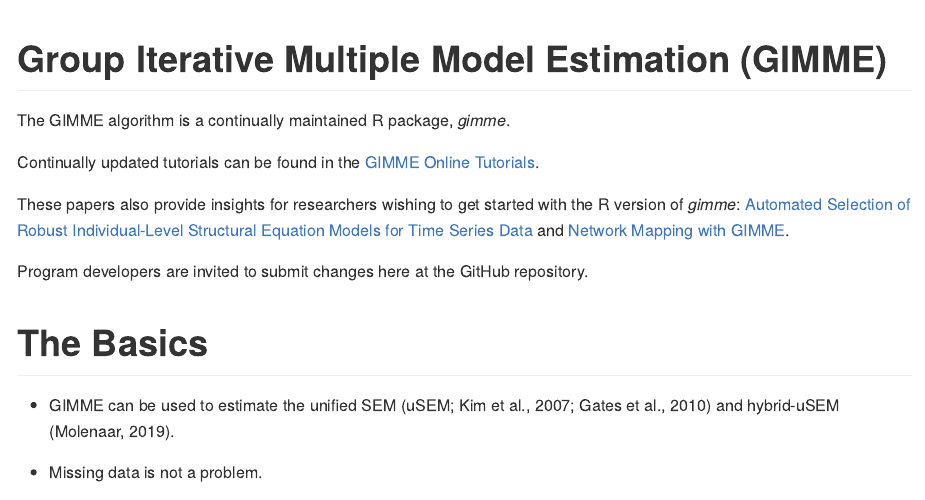
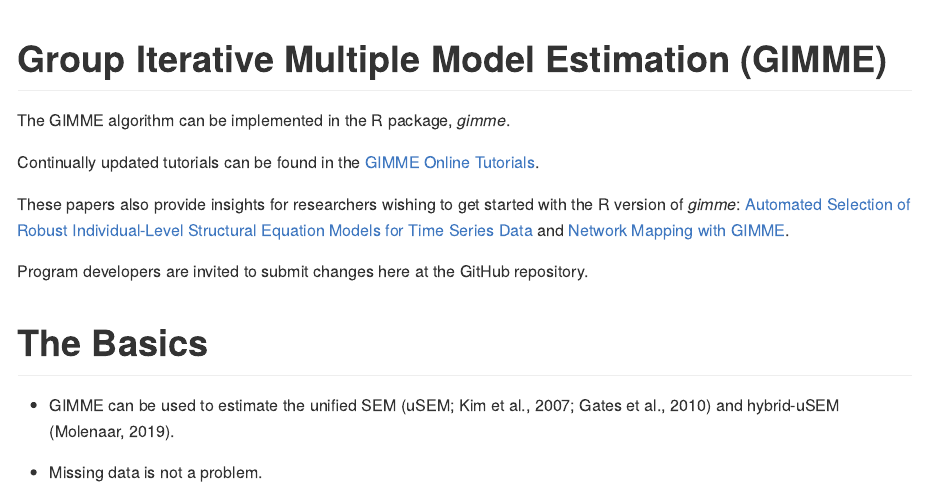
Before and after one commit to GatesLab/gimme, an R Markdown document (README.Rmd): the page in a window 1100 px wide, from its top. Rendered offline with R 4.5, knitr and Pandoc, with nearby package versions; long lines of code are wrapped.

Commit message:
clean up doc

```diff
--- a/README.Rmd
+++ b/README.Rmd
@@ -16,7 +16,7 @@
 
 # **Group Iterative Multiple Model Estimation (GIMME)**
 
-The GIMME algorithm is a continually maintained R package, *gimme*.
+The GIMME algorithm can be implemented in the R package, *gimme*.
 
 Continually updated tutorials can be found in the [GIMME Online Tutorials](http://gimme.web.unc.edu/63-2/).
 
```
Also changed, not shown: 1 other file.
